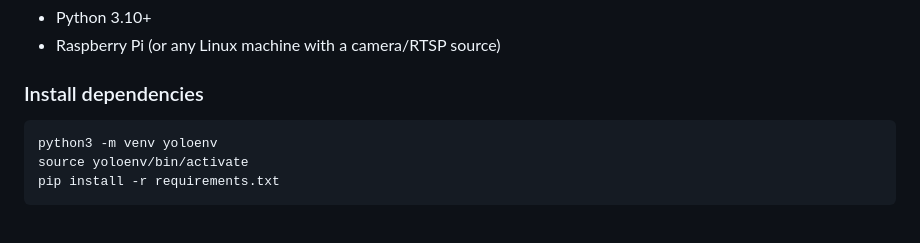
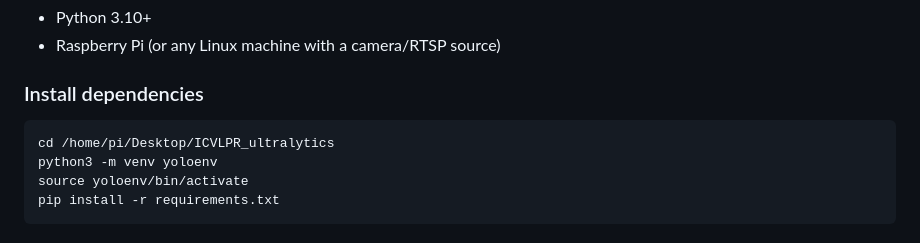
Before and after one commit to basabraj/ICVLPR_ultralytics, a Markdown page: README.md, the part around the change. GitHub-like rendering.

Commit message:
Update README setup instructions

````diff
--- a/README.md
+++ b/README.md
@@ -82,6 +82,7 @@ raw OCR text
 ### Install dependencies
 
 ```bash
+cd /home/pi/Desktop/ICVLPR_ultralytics
 python3 -m venv yoloenv
 source yoloenv/bin/activate
 pip install -r requirements.txt
````
